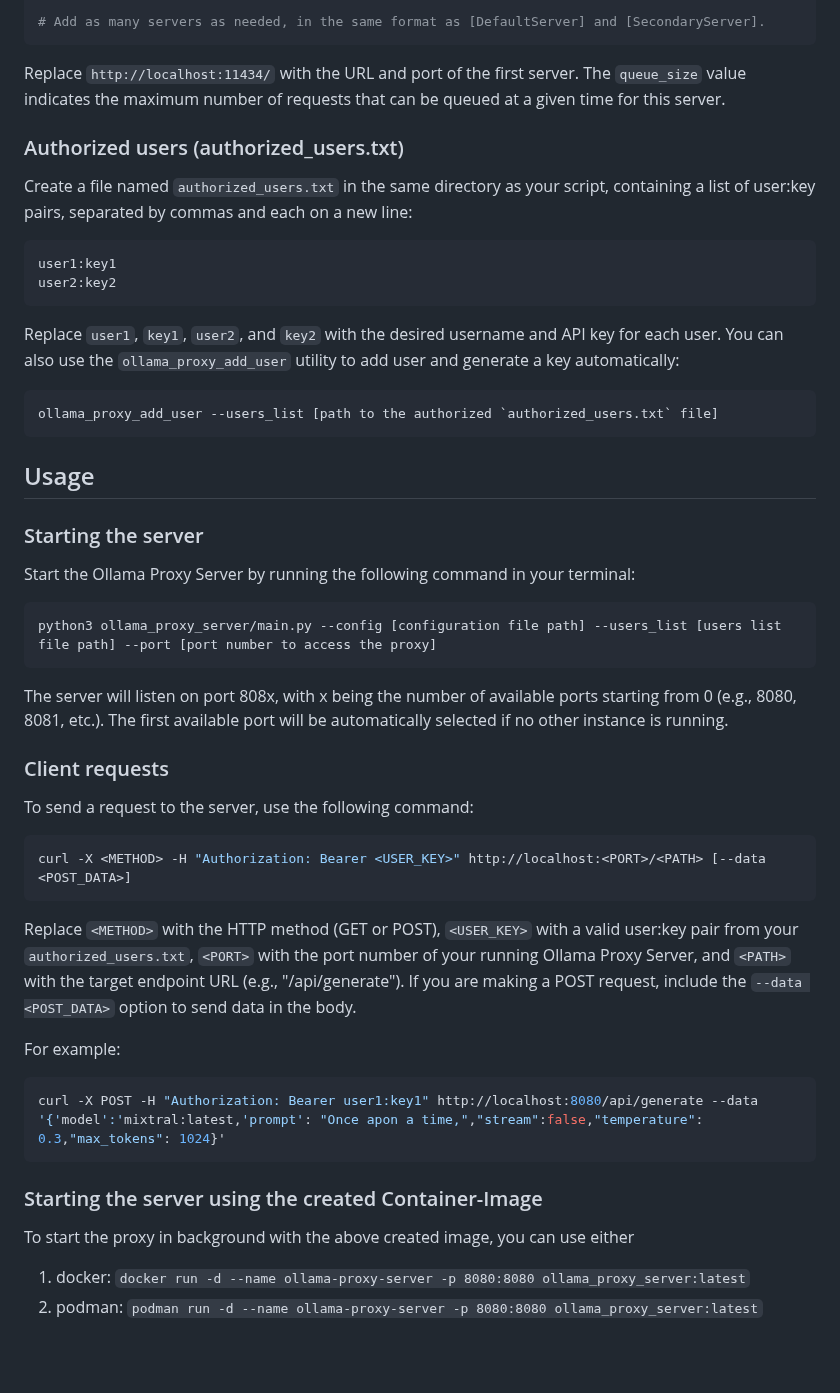
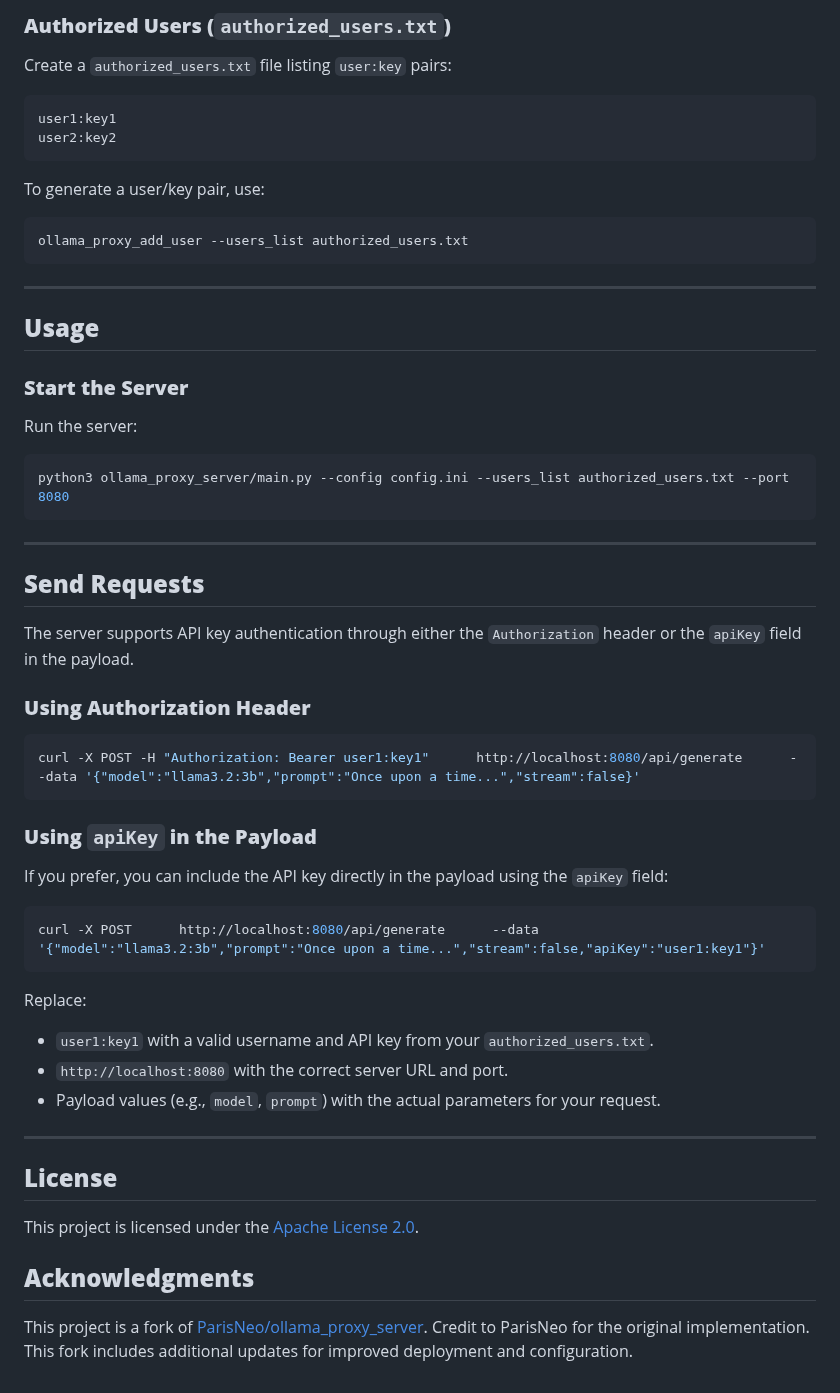
Before and after one commit to ParisNeo/ollama_proxy_server, a Markdown page: README.md, the part around one of its changes. GitHub-like rendering; blank space fills up the shorter version.

````diff
--- a/README.md
+++ b/README.md
@@ -36,40 +78,51 @@ queue_size = 3
 
-# Add as many servers as needed, in the same format as [DefaultServer] and [SecondaryServer].
-```
-Replace `http://localhost:11434/` with the URL and port of the first server. The `queue_size` value indicates the maximum number of requests that can be queued at a given time for this server.
-
-### Authorized users (authorized_users.txt)
-Create a file named `authorized_users.txt` in the same directory as your script, containing a list of user:key pairs, separated by commas and each on a new line:
+### **Authorized Users (`authorized_users.txt`)**
+Create a `authorized_users.txt` file listing `user:key` pairs:
 ```text
 user1:key1
 user2:key2
 ```
-Replace `user1`, `key1`, `user2`, and `key2` with the desired username and API key for each user.
-You can also use the `ollama_proxy_add_user` utility to add user and generate a key automatically:
-```makefile
-ollama_proxy_add_user --users_list [path to the authorized `authorized_users.txt` file]
+
+To generate a user/key pair, use:
+```bash
+ollama_proxy_add_user --users_list authorized_users.txt
 ```
 
-## Usage
-### Starting the server
-Start the Ollama Proxy Server by running the following command in your terminal:
+---
+
+## **Usage**
+
+### **Start the Server**
+Run the server:
 ```bash
-python3 ollama_proxy_server/main.py --config [configuration file path] --users_list [users list file path] --port [port number to access the proxy]
+python3 ollama_proxy_server/main.py --config config.ini --users_list authorized_users.txt --port 8080
 ```
-The server will listen on port 808x, with x being the number of available ports starting from 0 (e.g., 8080, 8081, etc.). The first available port will be automatically selected if no other instance is running.
 
-### Client requests
-To send a request to the server, use the following command:
+---
+
+## **Send Requests**
+The server supports API key authentication through either the `Authorization` header or the `apiKey` field in the payload.
+
+### **Using Authorization Header**
 ```bash
-curl -X <METHOD> -H "Authorization: Bearer <USER_KEY>" http://localhost:<PORT>/<PATH> [--data <POST_DATA>]
+curl -X POST -H "Authorization: Bearer user1:key1"      http://localhost:8080/api/generate      --data '{"model":"llama3.2:3b","prompt":"Once upon a time...","stream":false}'
 ```
-Replace `<METHOD>` with the HTTP method (GET or POST), `<USER_KEY>` with a valid user:key pair from your `authorized_users.txt`, `<PORT>` with the port number of your running Ollama Proxy Server, and `<PATH>` with the target endpoint URL (e.g., "/api/generate"). If you are making a POST request, include the `--data <POST_DATA>` option to send data in the body.
 
-For example:
+### **Using `apiKey` in the Payload**
+If you prefer, you can include the API key directly in the payload using the `apiKey` field:
 ```bash
-curl -X POST -H "Authorization: Bearer user1:key1" http://localhost:8080/api/generate --data '{'model':'mixtral:latest,'prompt': "Once apon a time,","stream":false,"temperature": 0.3,"max_tokens": 1024}'
+curl -X POST      http://localhost:8080/api/generate      --data '{"model":"llama3.2:3b","prompt":"Once upon a time...","stream":false,"apiKey":"user1:key1"}'
 ```
-### Starting the server using the created Container-Image
-To start the proxy in background with the above created image, you can use either
-1) docker: `docker run -d --name ollama-proxy-server -p 8080:8080 ollama_proxy_server:latest`
-2) podman: `podman run -d --name ollama-proxy-server -p 8080:8080 ollama_proxy_server:latest`
+
+Replace:
+- `user1:key1` with a valid username and API key from your `authorized_users.txt`.
+- `http://localhost:8080` with the correct server URL and port.
+- Payload values (e.g., `model`, `prompt`) with the actual parameters for your request.
+
+---
+
+## **License**
+This project is licensed under the [Apache License 2.0](https://www.apache.org/licenses/LICENSE-2.0).
+
+## **Acknowledgments**
+This project is a fork of [ParisNeo/ollama_proxy_server](https://github.com/ParisNeo/ollama_proxy_server). Credit to ParisNeo for the original implementation. This fork includes additional updates for improved deployment and configuration.
````
Also changed, not shown: other parts of README.md (+61 -19 lines).
